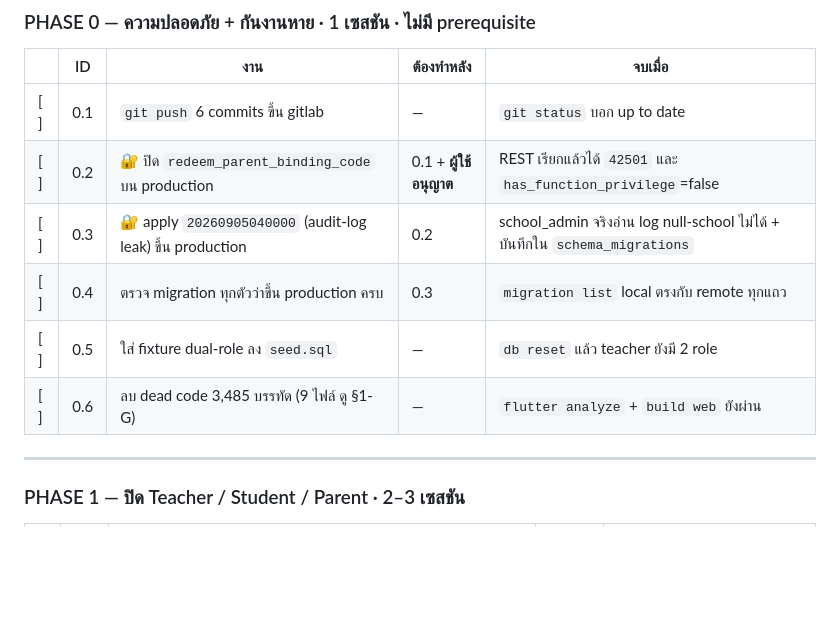
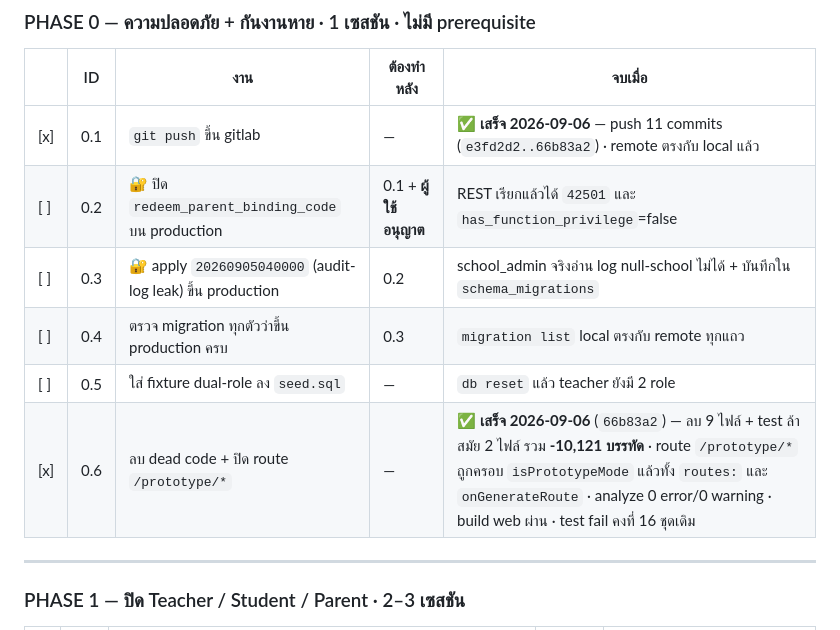
Before and after one commit to pakasit14-Sayfa/aiot-school-lab, a Markdown page: docs/handoff/MASTER_PLAN_2026-09-06.md, the part around the change. Rendered like a GitHub page; blank space fills up the shorter version.

Commit message:
docs: tick tickets 0.1 and 0.6 as done
0.1 push - 11 commits are on gitlab, remote matches local.
0.6 dead code + prototype routes - closed by 66b83a2, verified with
analyze/build/test rather than assumed.

Co-Authored-By: Claude Sonnet 5 <noreply@anthropic.com>
Claude-Session: https://claude.ai/code/session_01ETV6L1oediMkbNdbEKwUSA

```diff
--- a/docs/handoff/MASTER_PLAN_2026-09-06.md
+++ b/docs/handoff/MASTER_PLAN_2026-09-06.md
@@ -139,12 +139,12 @@ Page (บาง)  →  Controller (ถือ state + busy key)  →  Service (sh
 
 | | ID | งาน | ต้องทำหลัง | จบเมื่อ |
 |---|---|---|---|---|
-| [ ] | 0.1 | `git push` 6 commits ขึ้น gitlab | — | `git status` บอก up to date |
+| [x] | 0.1 | `git push` ขึ้น gitlab | — | ✅ **เสร็จ 2026-09-06** — push 11 commits (`e3fd2d2..66b83a2`) · remote ตรงกับ local แล้ว |
 | [ ] | 0.2 | 🔐 ปิด `redeem_parent_binding_code` บน production | 0.1 + **ผู้ใช้อนุญาต** | REST เรียกแล้วได้ `42501` และ `has_function_privilege`=false |
 | [ ] | 0.3 | 🔐 apply `20260905040000` (audit-log leak) ขึ้น production | 0.2 | school_admin จริงอ่าน log null-school ไม่ได้ + บันทึกใน `schema_migrations` |
 | [ ] | 0.4 | ตรวจ migration ทุกตัวว่าขึ้น production ครบ | 0.3 | `migration list` local ตรงกับ remote ทุกแถว |
 | [ ] | 0.5 | ใส่ fixture dual-role ลง `seed.sql` | — | `db reset` แล้ว teacher ยังมี 2 role |
-| [ ] | 0.6 | ลบ dead code 3,485 บรรทัด (9 ไฟล์ ดู §1-G) | — | `flutter analyze` + `build web` ยังผ่าน |
+| [x] | 0.6 | ลบ dead code + ปิด route `/prototype/*` | — | ✅ **เสร็จ 2026-09-06** (`66b83a2`) — ลบ 9 ไฟล์ + test ล้าสมัย 2 ไฟล์ รวม **-10,121 บรรทัด** · route `/prototype/*` ถูกครอบ `isPrototypeMode` แล้วทั้ง `routes:` และ `onGenerateRoute` · analyze 0 error/0 warning · build web ผ่าน · test fail คงที่ 16 ชุดเดิม |
 
 ---
 
```
